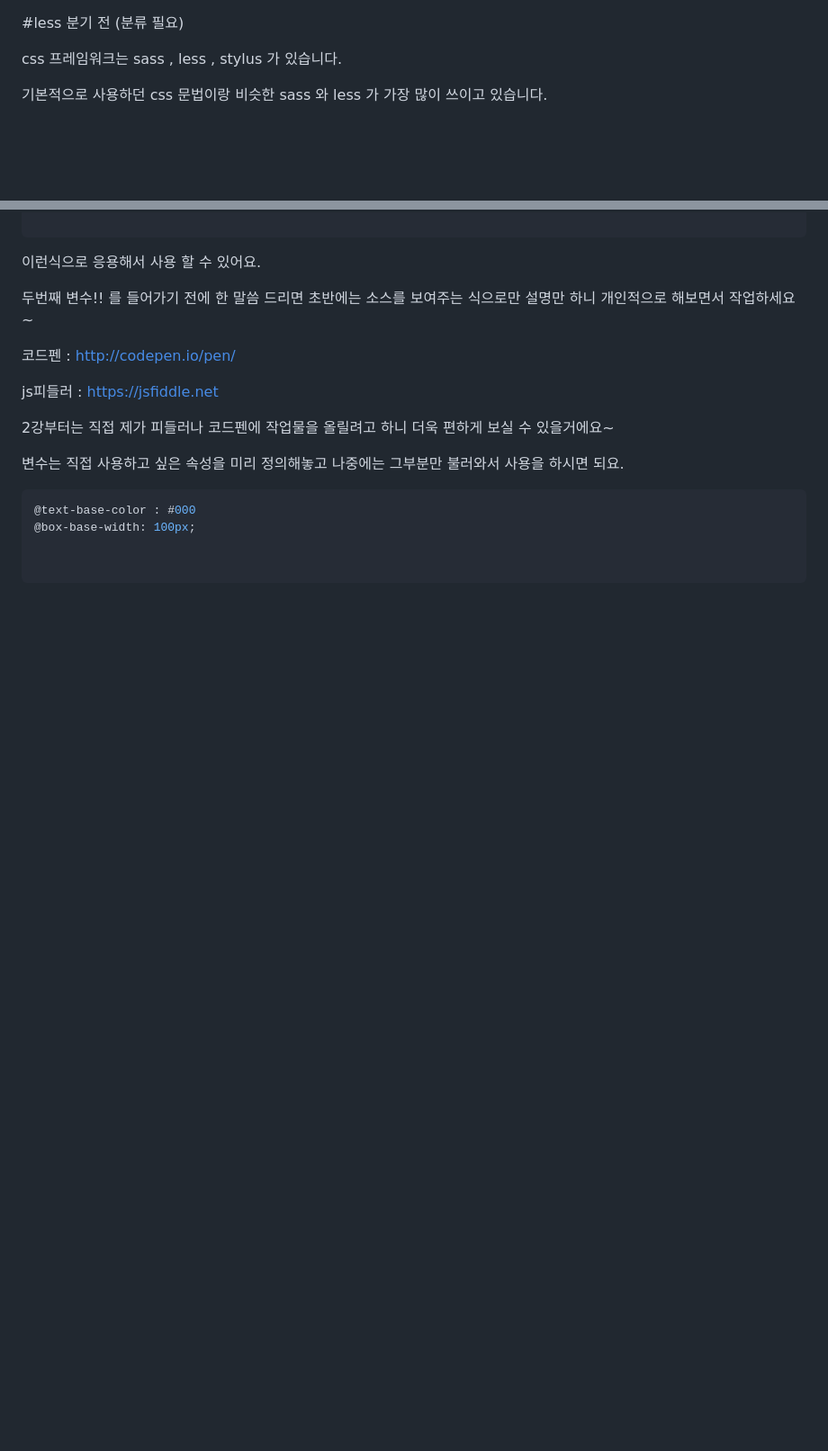
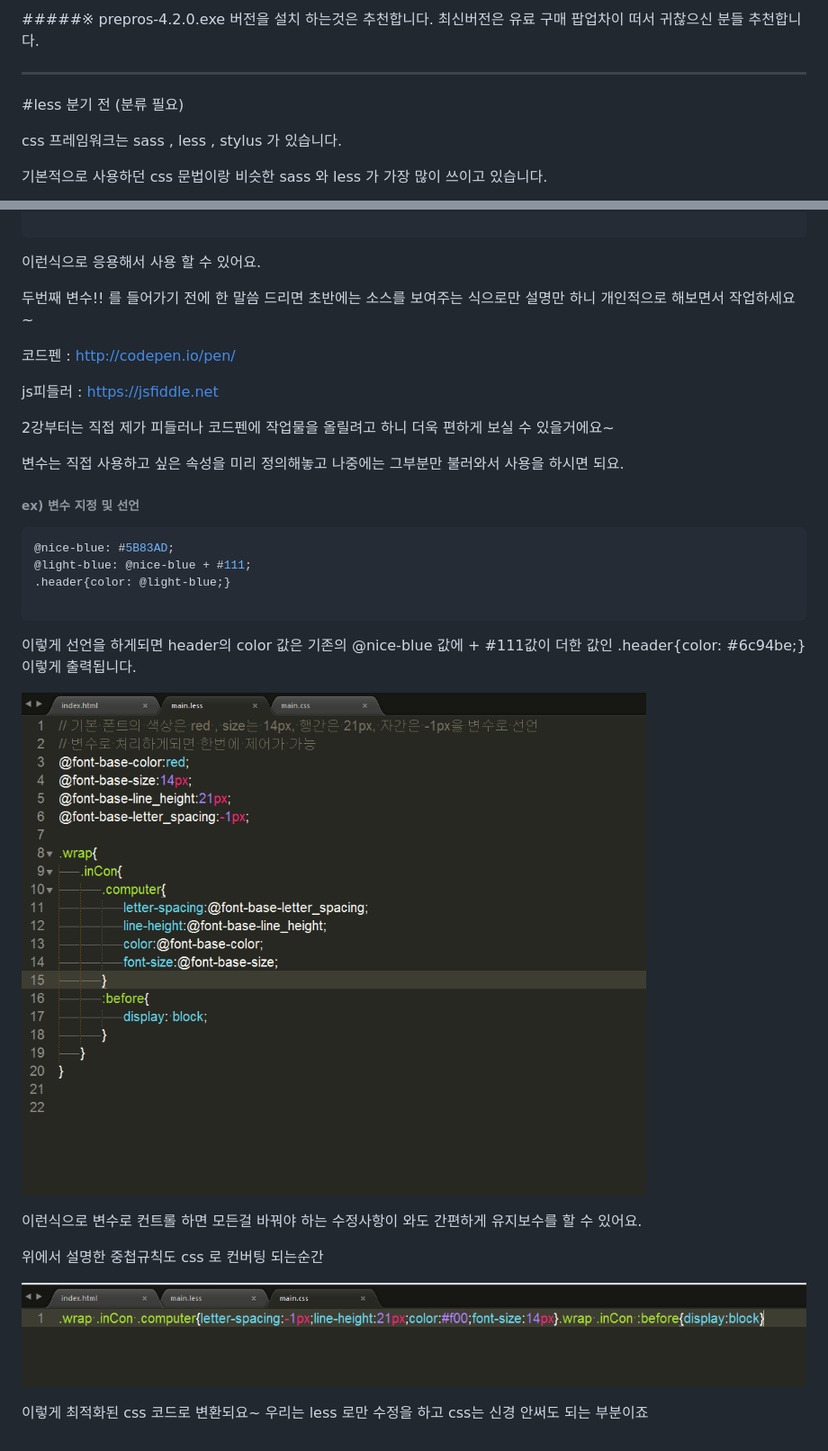
Before and after one commit to leetaesu/Reference, a Markdown page: less/less1.md, 2 parts joined by grey strips. Shown: that part at 90% size. Rendered like a GitHub page; pictures changed too: less/images/variable1.png (added), less/images/variable2.png (added); blank space fills up the shorter version.

````diff
--- a/less/less1.md
+++ b/less/less1.md
@@ -1,3 +18,7 @@
+#####※ prepros-4.2.0.exe 버전을 설치 하는것은 추천합니다. 최신버전은 유료 구매 팝업차이 떠서 귀찮으신 분들 추천합니다.
+
+---
+
 #less 분기 전 (분류 필요)
 
 
@@ -135,9 +156,22 @@ js피들러 : <https://jsfiddle.net>
 변수는 직접 사용하고 싶은 속성을 미리 정의해놓고 나중에는 그부분만 불러와서 사용을 하시면 되요.
 
 
+###### ex) 변수 지정 및 선언
 ``` css
-@text-base-color : #000
-@box-base-width: 100px;
-
+@nice-blue: #5B83AD;
+@light-blue: @nice-blue + #111;
+.header{color: @light-blue;}
 
 ```
+이렇게 선언을 하게되면 header의 color 값은 기존의 @nice-blue 값에 + #111값이 더한 값인
+.header{color: #6c94be;} 이렇게 출력됩니다.
+
+![변수1](images/variable1.png)
+
+이런식으로 변수로 컨트롤 하면 모든걸 바꿔야 하는 수정사항이 와도 간편하게 유지보수를 할 수 있어요.
+
+위에서 설명한 중첩규칙도 css 로 컨버팅 되는순간
+
+![변수1](images/variable2.png)
+
+이렇게 최적화된 css 코드로 변환되요~ 우리는 less 로만 수정을 하고 css는 신경 안써도 되는 부분이죠
````
Also changed, not shown: other parts of less/less1.md (+17 -0 lines), less/images/prepros1.png (added), less/images/prepros2.png (added), less/images/prepros3.png (added), 4 other files.
